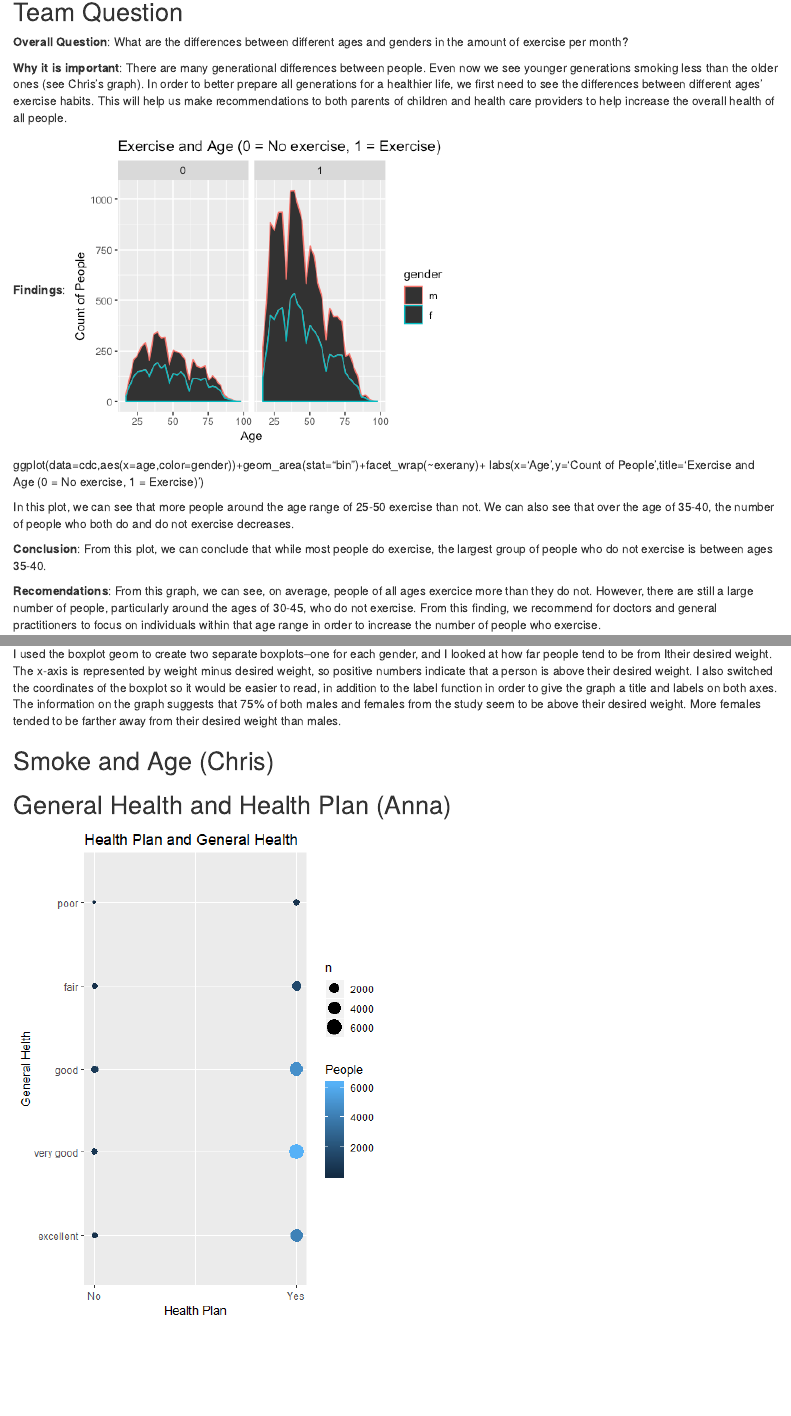
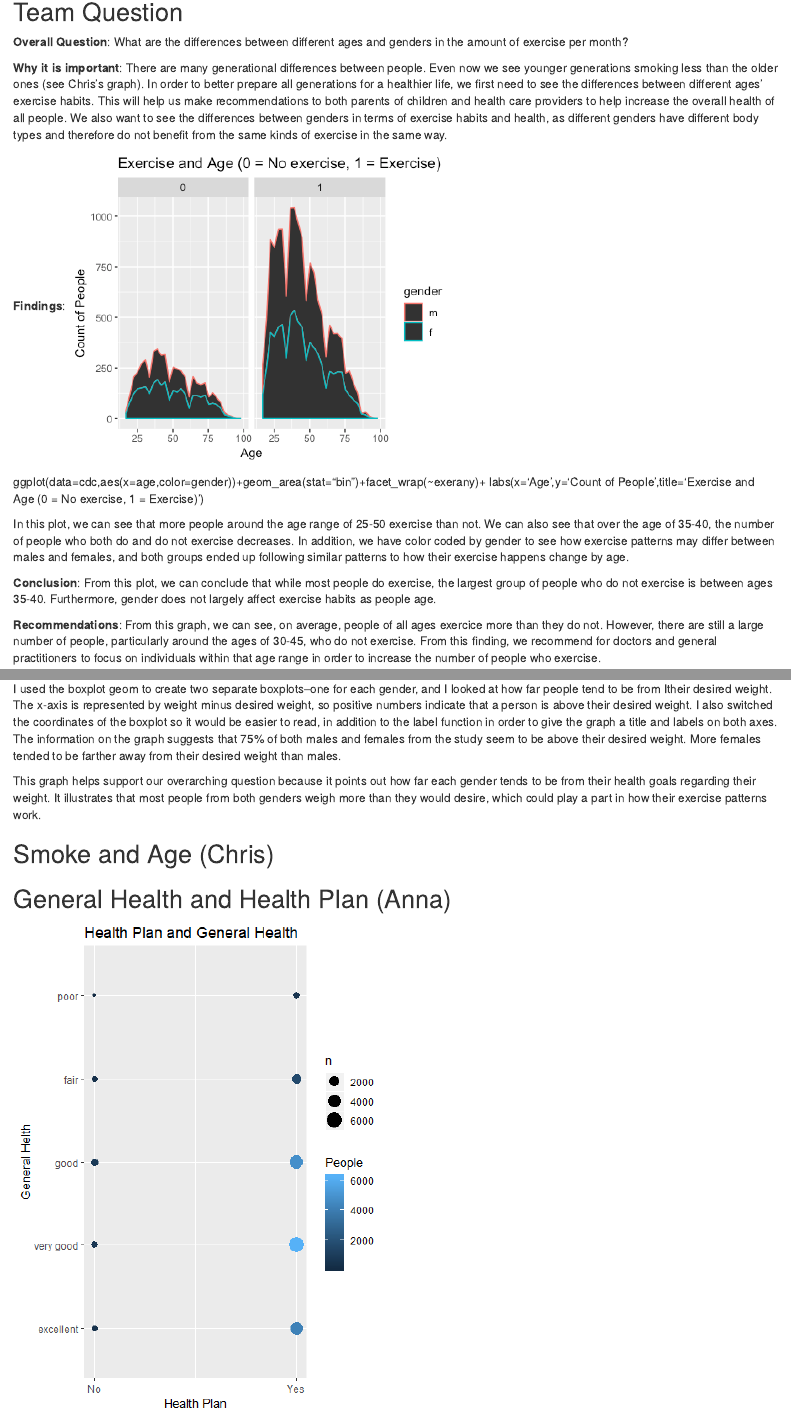
Before and after one commit to amandaliddle/Lab-2, an R Markdown document (Lab 3.Rmd): the page in a window 1100 px wide, from 140 px down, and a second part further down, joined at a grey line. Rendered offline with R 4.5, knitr and Pandoc, with nearby package versions.

Commit message:
amanda added stuff to group section & her own section

```diff
--- a/Lab 3.Rmd
+++ b/Lab 3.Rmd
@@ -12,7 +12,12 @@ library(tidyverse)
 ## Team Question
 __Overall Question__: What are the differences between different ages and genders in the amount of exercise per month?
 
-__Why it is important__: There are many generational differences between people. Even now we see younger generations smoking less than the older ones (see Chris's graph). In order to better prepare all generations for a healthier life, we first need to see the differences between different ages' exercise habits. This will help us make recommendations to both parents of children and health care providers to help increase the overall health of all people.
+__Why it is important__: There are many generational differences between people. Even now we see younger generations smoking less than
+                                          the older ones (see Chris's graph). In order to better prepare all generations for a healthier life, we first need to see
+                                          the differences between different ages' exercise habits. This will help us make recommendations to both parents of
+                                          children and health care providers to help increase the overall health of all people. We also want to see the differences
+                                          between genders in terms of exercise habits and health, as different genders have different body types and therefore
+                                          do not benefit from the same kinds of exercise in the same way.
 
 __Findings__:
 ![Our Group Plot](Plot/age_vs_exercise.png)
@@ -20,11 +25,18 @@ __Findings__:
 ggplot(data=cdc,aes(x=age,color=gender))+geom_area(stat="bin")+facet_wrap(~exerany)+
 labs(x='Age',y='Count of People',title='Exercise and Age (0 = No exercise, 1 = Exercise)')
 
-In this plot, we can see that more people around the age range of 25-50 exercise than not. We can also see that over the age of 35-40, the number of people who both do and do not exercise decreases.
+In this plot, we can see that more people around the age range of 25-50 exercise than not.
+We can also see that over the age of 35-40, the number of people who both do and do not exercise decreases.
+In addition, we have color coded by gender to see how exercise patterns may differ between males and females, and both groups ended up
+following similar patterns to how their exercise happens change by age.
 
-__Conclusion__: From this plot, we can conclude that while most people do exercise, the largest group of people who do not exercise is between ages 35-40.
+__Conclusion__: From this plot, we can conclude that while most people do exercise, the largest group of people who do not exercise is
+                           between ages 35-40. Furthermore, gender does not largely affect exercise habits as people age.
 
-__Recomendations__: From this graph, we can see, on average, people of all ages exercice more than they do not. However, there are still a large number of people, particularly around the ages of 30-45, who do not exercise. From this finding, we recommend for doctors and general practitioners to focus on individuals within that age range in order to increase the number of people who exercise.
+__Recommendations__: From this graph, we can see, on average, people of all ages exercice more than they do not.
+                                        However, there are still a large number of people, particularly around the ages of 30-45, who do not exercise.
+                                        From this finding, we recommend for doctors and general practitioners to focus on individuals within that age range
+                                        in order to increase the number of people who exercise.
 
 ## General Health and Gender (James)
 
@@ -43,6 +55,10 @@ I used the boxplot geom to create two separate boxplots--one for each gender, an
  The information on the graph suggests that 75% of both males and females from the study seem to be above their desired weight.
  More females tended to be farther away from their desired weight than males.
 
+ This graph helps support our overarching question because it points out how far each gender tends to be from their health goals regarding their weight.
+ It illustrates that most people from both genders weigh more than they would desire, which could play a part in how their exercise patterns work.
+
+
 ## Smoke and Age (Chris)
 
 ## General Health and Health Plan (Anna)
```
Also changed, not shown: Lab 3.Rmd (10 more changed lines).
